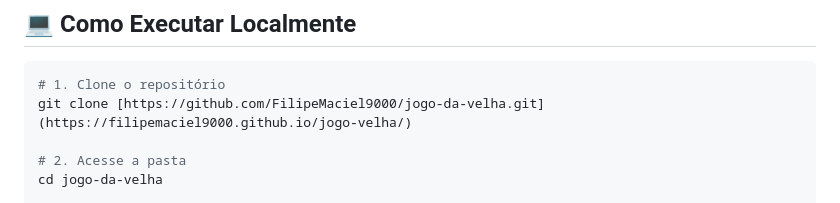
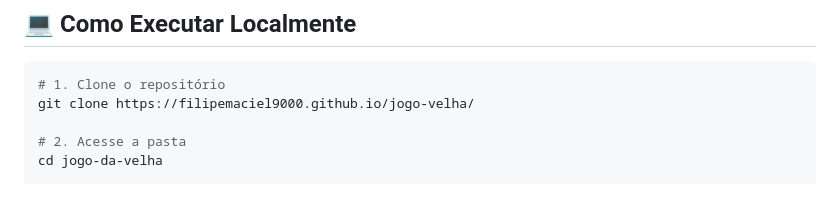
Before and after one commit to FilipeMaciel9000/jogo-velha, a Markdown page: README.md, the part around the change. Drawn GitHub-style.

````diff
--- a/README.md
+++ b/README.md
@@ -51,7 +51,7 @@ O objetivo é alinhar três símbolos iguais em linha, coluna ou diagonal antes
 
 ```bash
 # 1. Clone o repositório
-git clone [https://github.com/FilipeMaciel9000/jogo-da-velha.git](https://filipemaciel9000.github.io/jogo-velha/)
+git clone https://filipemaciel9000.github.io/jogo-velha/
 
 # 2. Acesse a pasta
 cd jogo-da-velha
````
